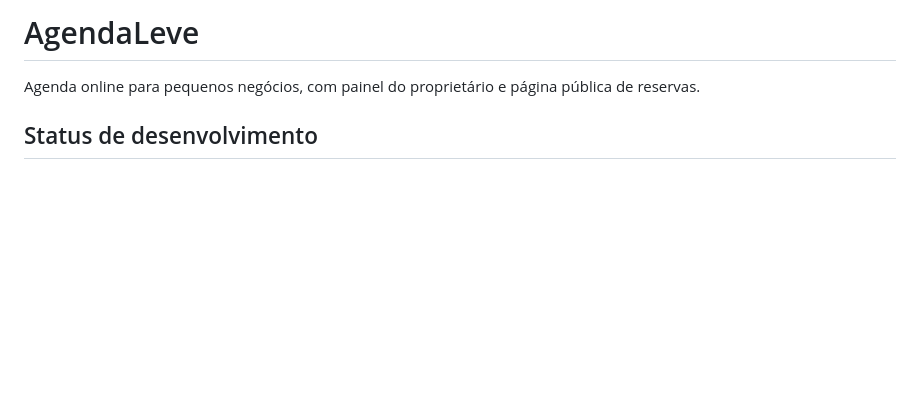
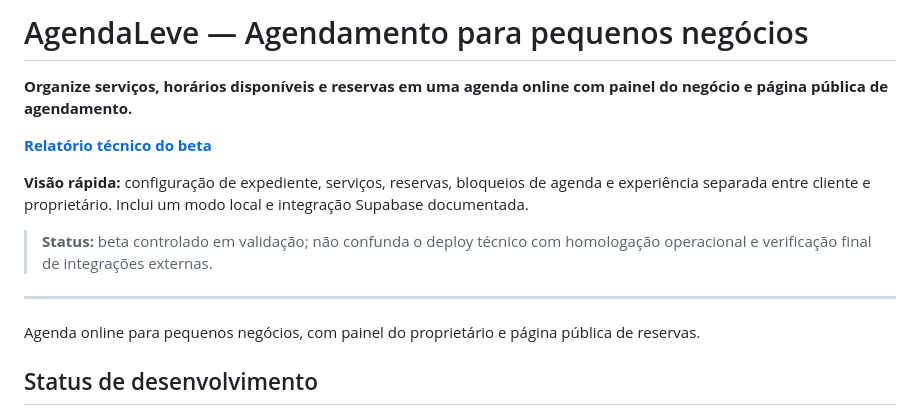
Before and after one commit to HelioConde/agendaleve, a Markdown page: README.md, the part around the change. GitHub-like rendering; blank space fills up the shorter version.

Commit message:
docs: destacar propósito, status e primeiros passos

```diff
--- a/README.md
+++ b/README.md
@@ -1,4 +1,14 @@
-# AgendaLeve
+# AgendaLeve — Agendamento para pequenos negócios
+
+**Organize serviços, horários disponíveis e reservas em uma agenda online com painel do negócio e página pública de agendamento.**
+
+[**Relatório técnico do beta**](RELEASE_V1.md)
+
+**Visão rápida:** configuração de expediente, serviços, reservas, bloqueios de agenda e experiência separada entre cliente e proprietário. Inclui um modo local e integração Supabase documentada.
+
+> **Status:** beta controlado em validação; não confunda o deploy técnico com homologação operacional e verificação final de integrações externas.
+
+---
 
 Agenda online para pequenos negócios, com painel do proprietário e página pública de reservas.
 
```
